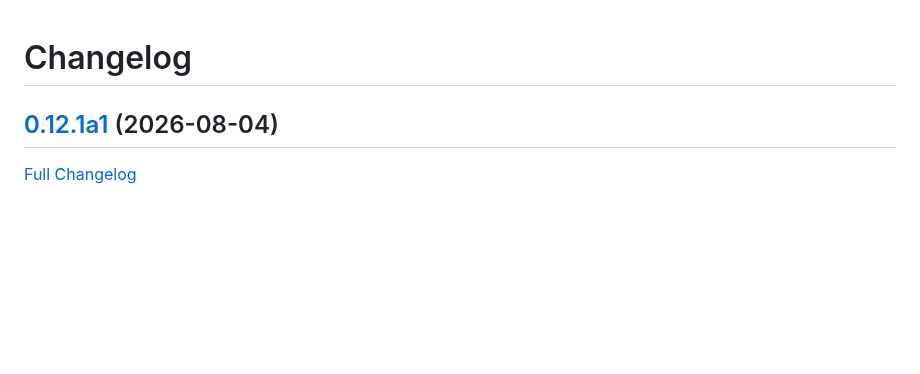
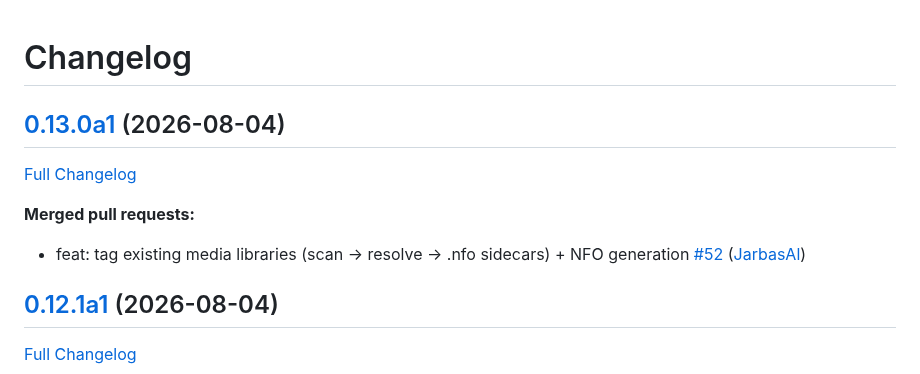
Before and after one commit to LeMetadatarr/metadatarr, a Markdown page: CHANGELOG.md, the part around the change. Rendered like a GitHub page; blank space fills up the shorter version.

Commit message:
Update Changelog

```diff
--- a/CHANGELOG.md
+++ b/CHANGELOG.md
@@ -1,4 +1,12 @@
 # Changelog
+
+## [0.13.0a1](https://github.com/LeMetadatarr/metadatarr/tree/0.13.0a1) (2026-08-04)
+
+[Full Changelog](https://github.com/LeMetadatarr/metadatarr/compare/0.12.1a1...0.13.0a1)
+
+**Merged pull requests:**
+
+- feat: tag existing media libraries \(scan -\> resolve -\> .nfo sidecars\) + NFO generation [\#52](https://github.com/LeMetadatarr/metadatarr/pull/52) ([JarbasAl](https://github.com/JarbasAl))
 
 ## [0.12.1a1](https://github.com/LeMetadatarr/metadatarr/tree/0.12.1a1) (2026-08-04)
 
```
